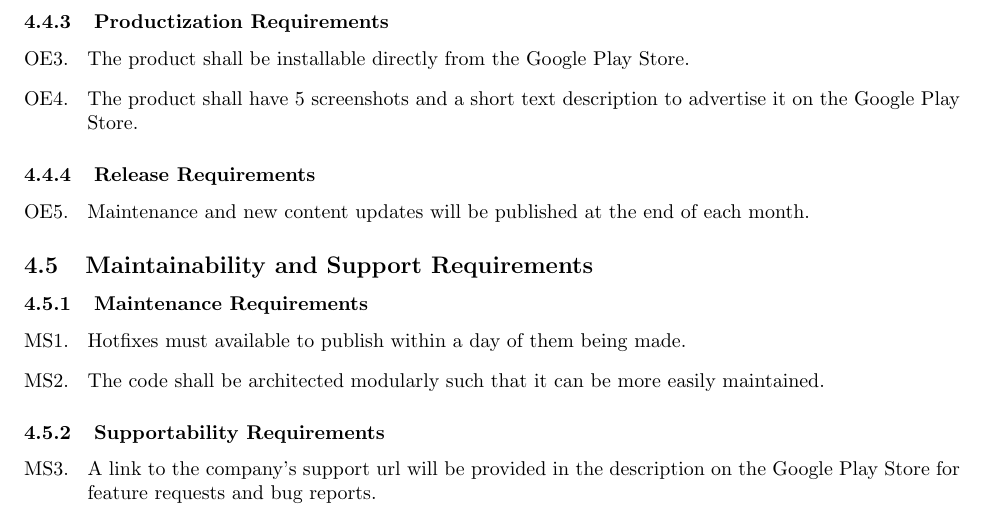
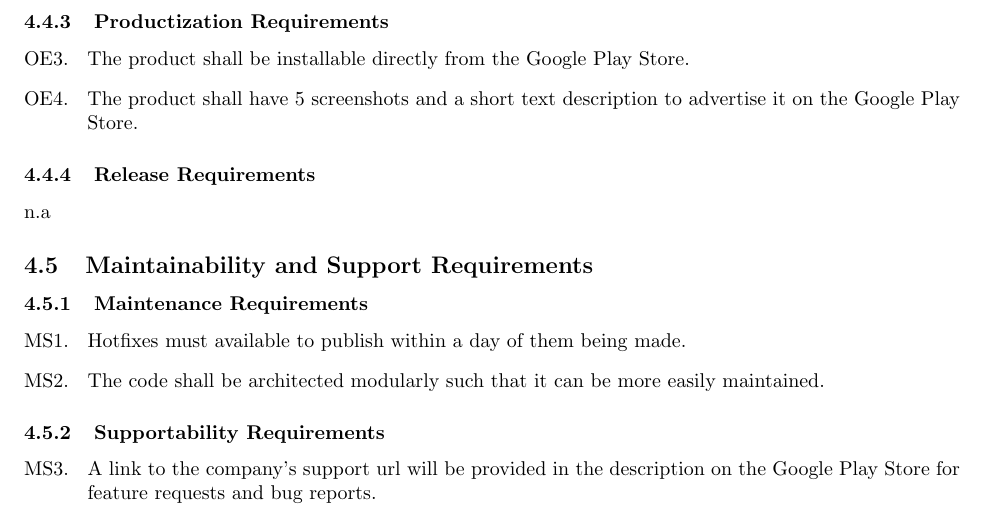
Before and after one commit to mcgeer/Climatar, a LaTeX document (Deliverable 1/SRS.tex): part of page 8 of 11, cut so that both start at the same text. Compiled offline with pdfLaTeX; a missing bibliography style is replaced by a similar one.

Commit message:
more stuff

```diff
--- a/Deliverable 1/SRS.tex
+++ b/Deliverable 1/SRS.tex
@@ -519,12 +519,13 @@ n.a
 
 \subsubsection{Release Requirements}
 \label{ssub:release_requirements}
+n.a
 % Begin SubSubSection
-\begin{enumerate}[{OE}1. ]
-	\resumeEnum
-	\item Maintenance and new content updates will be published at the end of each month.
-	\holdEnum
-\end{enumerate}
+% \begin{enumerate}[{OE}1. ]
+% 	\resumeEnum
+% 	\item
+% 	\holdEnum
+% \end{enumerate}
 % End SubSubSection
 
 % End SubSection
```
